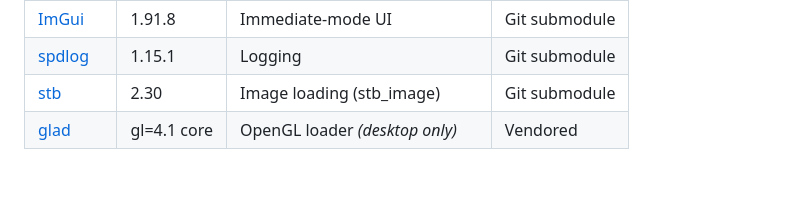
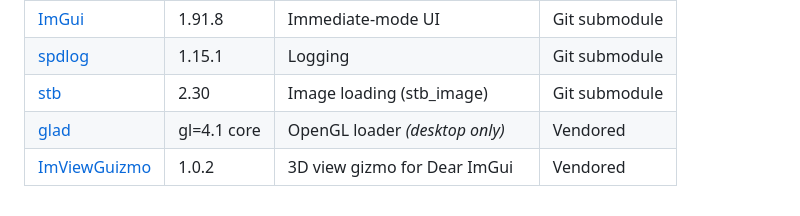
Before and after one commit to madureira/rendering-studies, a Markdown page: README.md, the part around the change. Rendered like a GitHub page; blank space fills up the shorter version.

```diff
--- a/README.md
+++ b/README.md
@@ -175,3 +175,4 @@ monitor_index=0
 | [spdlog](https://github.com/gabime/spdlog) | 1.15.1 | Logging | Git submodule |
 | [stb](https://github.com/nothings/stb) | 2.30 | Image loading (stb_image) | Git submodule |
 | [glad](https://github.com/Dav1dde/glad) | gl=4.1 core | OpenGL loader *(desktop only)* | Vendored |
+| [ImViewGuizmo](https://github.com/Ka1serM/ImViewGuizmo) | 1.0.2 | 3D view gizmo for Dear ImGui | Vendored |
```
